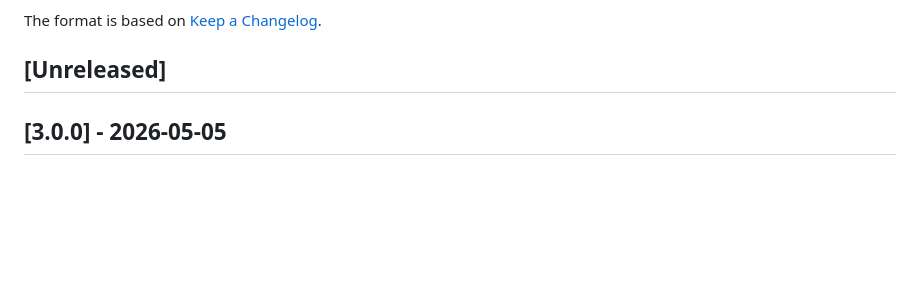
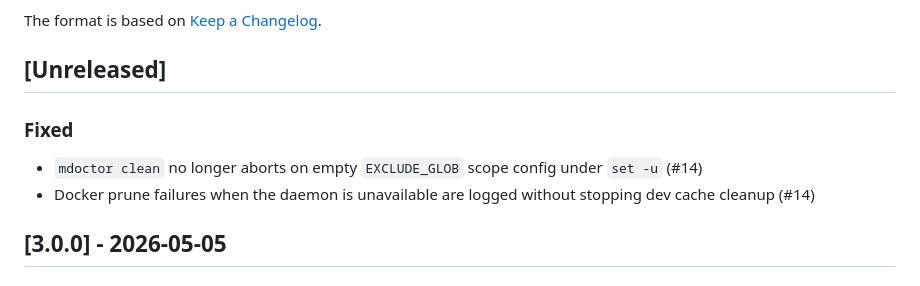
Before and after one commit to luongnv89/mdoctor, a Markdown page: docs/CHANGELOG.md, the part around the change. GitHub-like rendering; blank space fills up the shorter version.

Commit message:
docs(changelog): note cleanup scope and docker prune fixes (#14)

```diff
--- a/docs/CHANGELOG.md
+++ b/docs/CHANGELOG.md
@@ -5,6 +5,10 @@ All notable changes to this project will be documented in this file.
 The format is based on [Keep a Changelog](https://keepachangelog.com/en/1.1.0/).
 
 ## [Unreleased]
+
+### Fixed
+- `mdoctor clean` no longer aborts on empty `EXCLUDE_GLOB` scope config under `set -u` (#14)
+- Docker prune failures when the daemon is unavailable are logged without stopping dev cache cleanup (#14)
 
 ## [3.0.0] - 2026-05-05
 
```
